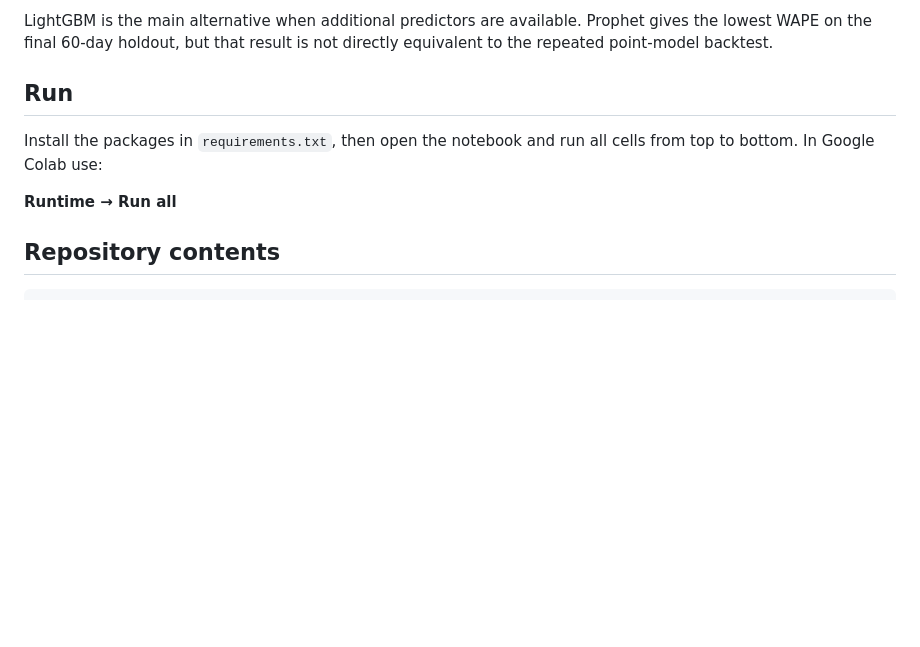
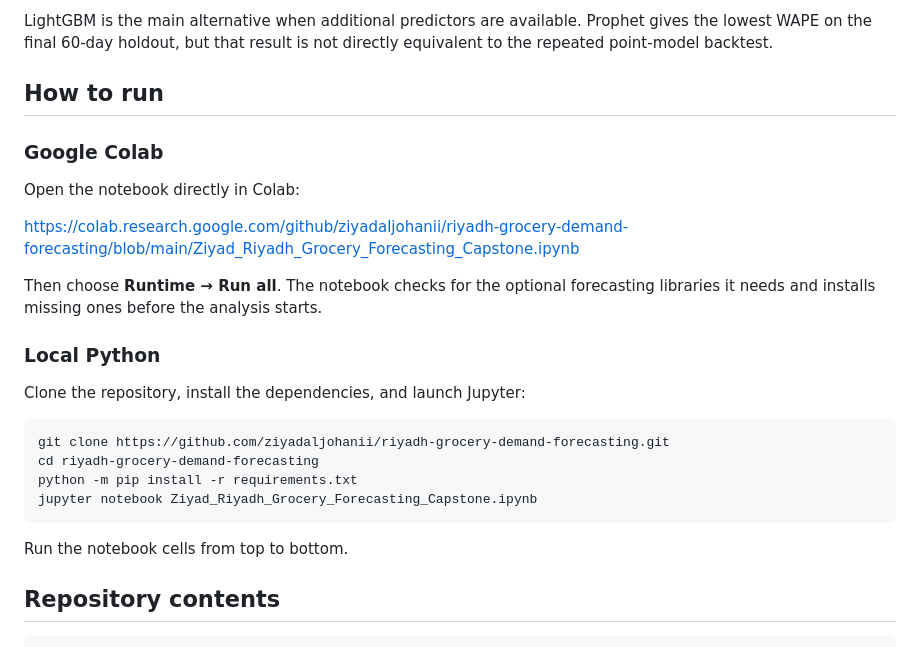
Before and after one commit to ziyadaljohanii/riyadh-grocery-demand-forecasting, a Markdown page: README.md, the part around the change. Rendered like a GitHub page; blank space fills up the shorter version.

Commit message:
docs: clarify how to run the project

````diff
--- a/README.md
+++ b/README.md
@@ -58,11 +58,28 @@ Holt-Winters is kept as the main point-forecast benchmark because it gives the l
 
 LightGBM is the main alternative when additional predictors are available. Prophet gives the lowest WAPE on the final 60-day holdout, but that result is not directly equivalent to the repeated point-model backtest.
 
-## Run
+## How to run
 
-Install the packages in `requirements.txt`, then open the notebook and run all cells from top to bottom. In Google Colab use:
+### Google Colab
 
-**Runtime → Run all**
+Open the notebook directly in Colab:
+
+https://colab.research.google.com/github/ziyadaljohanii/riyadh-grocery-demand-forecasting/blob/main/Ziyad_Riyadh_Grocery_Forecasting_Capstone.ipynb
+
+Then choose **Runtime → Run all**. The notebook checks for the optional forecasting libraries it needs and installs missing ones before the analysis starts.
+
+### Local Python
+
+Clone the repository, install the dependencies, and launch Jupyter:
+
+```bash
+git clone https://github.com/ziyadaljohanii/riyadh-grocery-demand-forecasting.git
+cd riyadh-grocery-demand-forecasting
+python -m pip install -r requirements.txt
+jupyter notebook Ziyad_Riyadh_Grocery_Forecasting_Capstone.ipynb
+```
+
+Run the notebook cells from top to bottom.
 
 ## Repository contents
 
````
